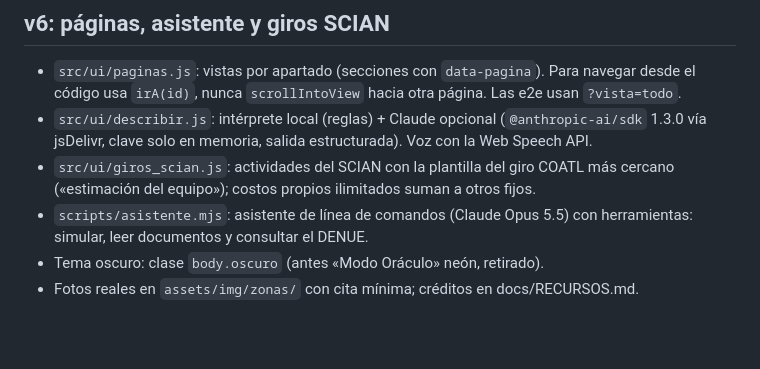
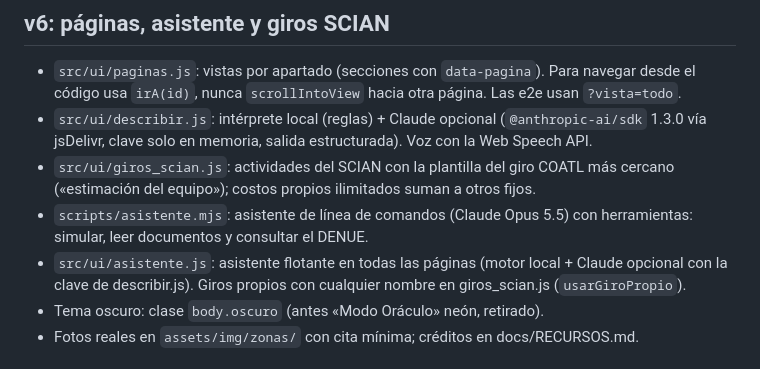
Before and after one commit to Maikolv/coatl, a Markdown page: CLAUDE.md, the part around the change. GitHub-like rendering; blank space fills up the shorter version.

```diff
--- a/CLAUDE.md
+++ b/CLAUDE.md
@@ -98,6 +98,7 @@ Antes de dar algo por terminado: build, `npm test`, validador Python, e2e en ver
 - `src/ui/describir.js`: intérprete local (reglas) + Claude opcional (`@anthropic-ai/sdk` 1.3.0 vía jsDelivr, clave solo en memoria, salida estructurada). Voz con la Web Speech API.
 - `src/ui/giros_scian.js`: actividades del SCIAN con la plantilla del giro COATL más cercano («estimación del equipo»); costos propios ilimitados suman a otros fijos.
 - `scripts/asistente.mjs`: asistente de línea de comandos (Claude Opus 5.5) con herramientas: simular, leer documentos y consultar el DENUE.
+- `src/ui/asistente.js`: asistente flotante en todas las páginas (motor local + Claude opcional con la clave de describir.js). Giros propios con cualquier nombre en giros_scian.js (`usarGiroPropio`).
 - Tema oscuro: clase `body.oscuro` (antes «Modo Oráculo» neón, retirado).
 - Fotos reales en `assets/img/zonas/` con cita mínima; créditos en docs/RECURSOS.md.
 
```
Also changed, not shown: README.md (+5 -0 lines), docs/capturas/asistente.png (added), 7 other files.
